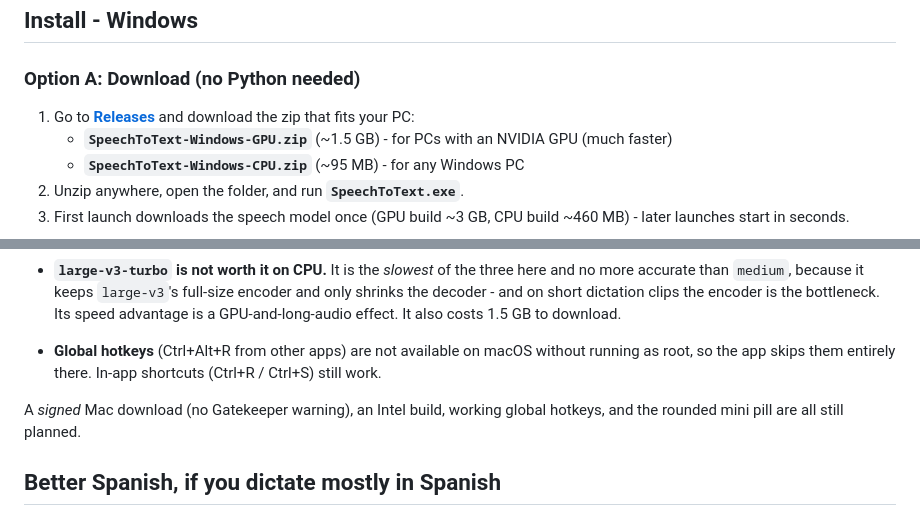
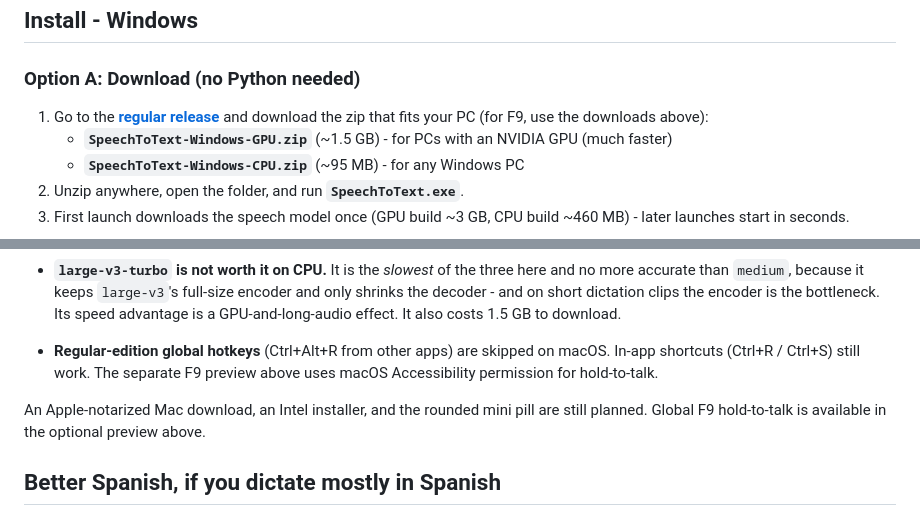
Before and after one commit to mondragon-developer/easy-bilingual-voice-to-text, a Markdown page: README.md, 2 parts joined by grey strips. Rendered like a GitHub page.

Commit message:
Document F9 auto-paste release and VS Code terminal troubleshooting

```diff
--- a/README.md
+++ b/README.md
@@ -84,7 +175,7 @@ product pages before choosing.
 
 ### Option A: Download (no Python needed)
 
-1. Go to [**Releases**](../../releases) and download the zip that fits your PC:
+1. Go to the [**regular release**](../../releases/latest) and download the zip that fits your PC (for F9, use the downloads above):
    - **`SpeechToText-Windows-GPU.zip`** (~1.5 GB) - for PCs with an NVIDIA GPU (much faster)
    - **`SpeechToText-Windows-CPU.zip`** (~95 MB) - for any Windows PC
 2. Unzip anywhere, open the folder, and run **`SpeechToText.exe`**.
@@ -289,10 +380,10 @@ every Mac and could crash on startup.
   English is identical across all three. On Spanish, `small` writes `Puede manejar... Mondragon.` where `medium` writes `¿Puede manejar... Mondragón?` - it loses the inverted question mark and the accent on a proper noun. If you dictate mostly Spanish and care about that, `STT_MODEL=medium` is worth the extra seconds; otherwise `small` is three times faster for the same English.
 
 - **`large-v3-turbo` is not worth it on CPU.** It is the *slowest* of the three here and no more accurate than `medium`, because it keeps `large-v3`'s full-size encoder and only shrinks the decoder - and on short dictation clips the encoder is the bottleneck. Its speed advantage is a GPU-and-long-audio effect. It also costs 1.5 GB to download.
-- **Global hotkeys** (Ctrl+Alt+R from other apps) are not available on macOS without running as root, so the app skips them entirely there. In-app shortcuts (Ctrl+R / Ctrl+S) still work.
+- **Regular-edition global hotkeys** (Ctrl+Alt+R from other apps) are skipped on macOS. In-app shortcuts (Ctrl+R / Ctrl+S) still work. The separate F9 preview above uses macOS Accessibility permission for hold-to-talk.
 
-A *signed* Mac download (no Gatekeeper warning), an Intel build, working global
-hotkeys, and the rounded mini pill are all still planned.
+An Apple-notarized Mac download, an Intel installer, and the rounded mini pill
+are still planned. Global F9 hold-to-talk is available in the optional preview above.
 
 ## Better Spanish, if you dictate mostly in Spanish
 
```
Also changed, not shown: other parts of README.md (+91 -0 lines).
